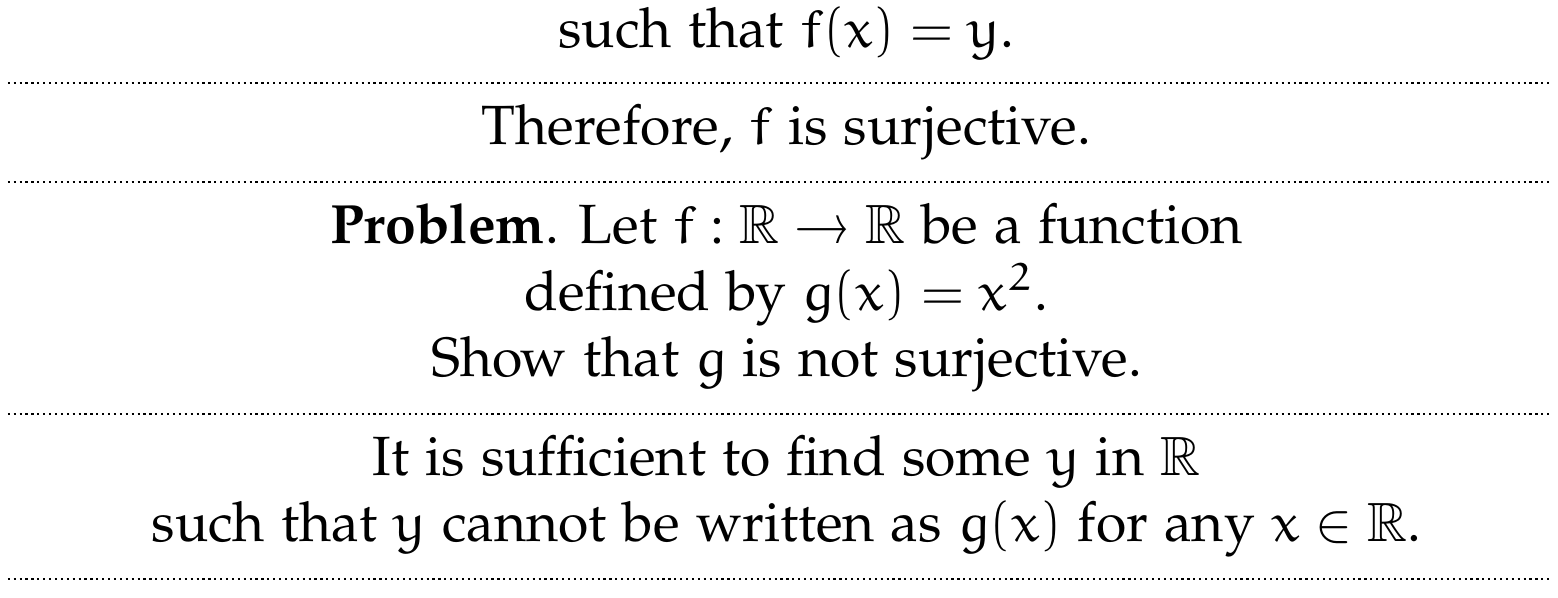
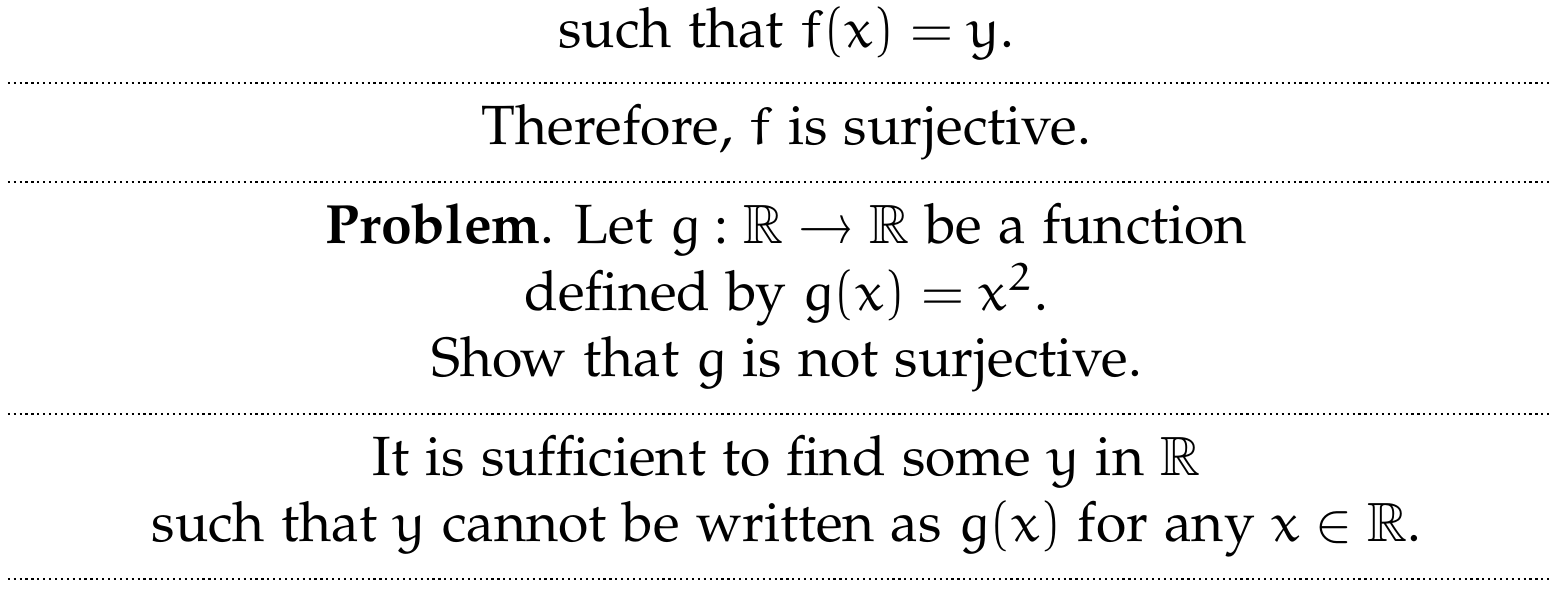
Before and after one commit to jephianlin/TikZStudio, a LaTeX document (math-runway/proof-puzzles.tex): part of page 2 of 2, cut so that both start at the same text. Compiled offline with pdfLaTeX.

Commit message:
proof-puzzles.tex fix typos

```diff
--- a/math-runway/proof-puzzles.tex
+++ b/math-runway/proof-puzzles.tex
@@ -144,7 +144,7 @@
 \end{tikzpicture}
 
 \begin{tikzpicture}
-\node (text) at (0,0) {\textbf{Problem}. Let $f: \mathbb{R} \rightarrow \mathbb{R}$ be a function \\ defined by $g(x) = x^2$. \\ Show that $g$ is not surjective.};
+\node (text) at (0,0) {\textbf{Problem}. Let $g: \mathbb{R} \rightarrow \mathbb{R}$ be a function \\ defined by $g(x) = x^2$. \\ Show that $g$ is not surjective.};
 \pic at ([xshift=-0.5\textwidth]text.south) {dline};
 \end{tikzpicture}
 
```
Also changed, not shown: math-runway/proof-puzzles.tex (2 more changed lines).
